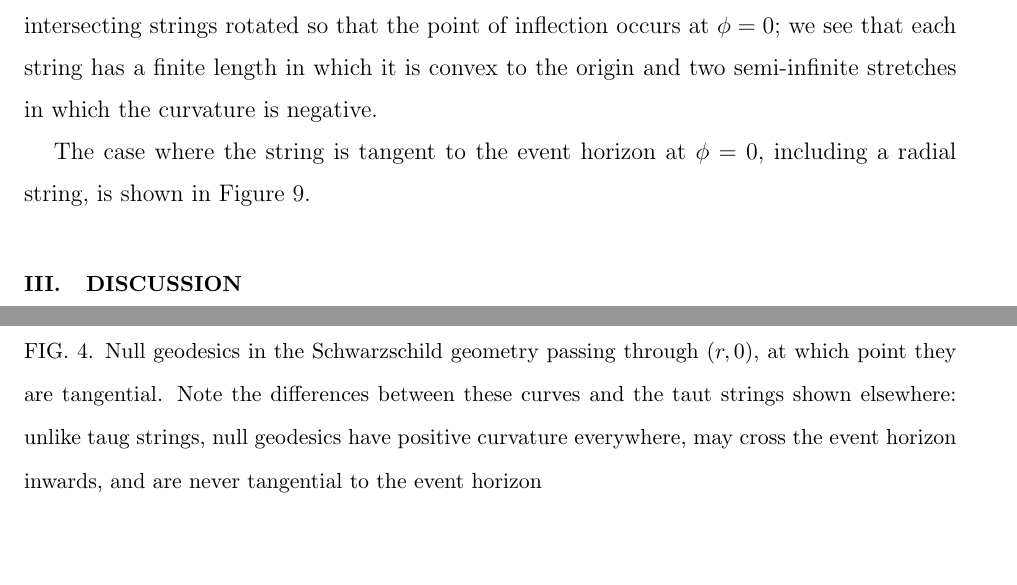
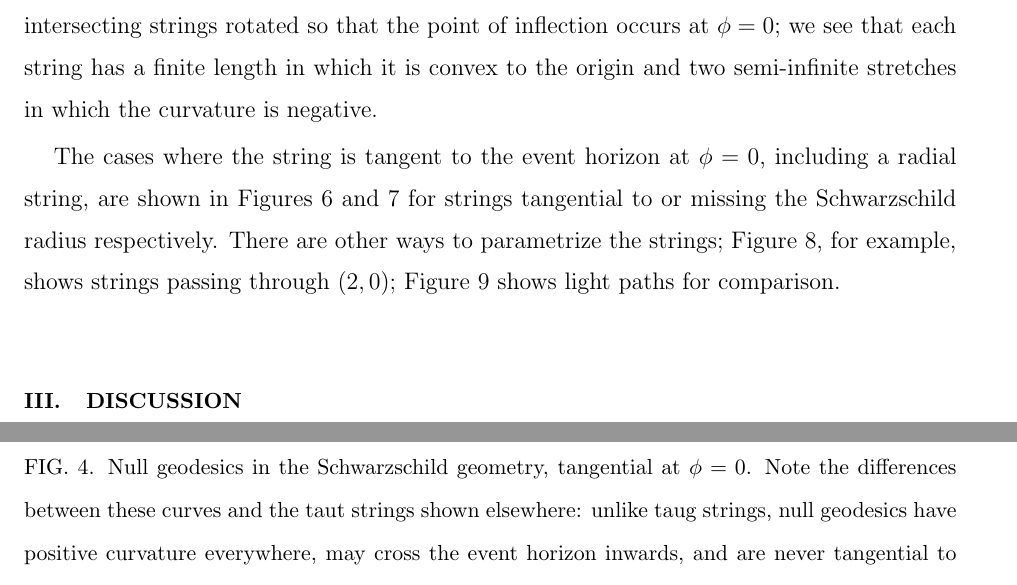
Before and after one commit to RobinHankin/string, a LaTeX paper (string_ajp.tex): two parts of pages 5 and 10 of 13 before the commit and two parts of pages 5 and 10 of 14 after it, joined at a grey line, cut so that both start at the same text, the shorter picture padded with empty space. Compiled offline with pdfLaTeX; a missing bibliography style is replaced by a similar one.

Commit message:
rearrangement of figures plus typos

```diff
--- a/string_ajp.tex
+++ b/string_ajp.tex
@@ -244,9 +244,14 @@ occurs at~$\phi=0$; we see that each string has a finite length in
 which it is convex to the origin and two semi-infinite stretches in
 which the curvature is negative.
 
-The case where the string is tangent to the event horizon at~$\phi=0$,
-including a radial string, is shown in
-Figure~\ref{fixed_EH_intersection}.
+The cases where the string is tangent to the event horizon
+at~$\phi=0$, including a radial string, are shown in
+Figures~\ref{one_free_end_r_equals_2} and~\ref{fixed_EH_intersection}
+for strings tangential to or missing the Schwarzschild radius
+respectively.  There are other ways to parametrize the strings; Figure
+\ref{strings_r_equals_2}, for example, shows strings passing
+through~$(2,0)$; Figure~\ref{light_r_equals_2} shows light paths for
+comparison.
 
 \section{Discussion}
 
@@ -310,12 +315,11 @@ source code for the figures is available at
 \begin{figure}[p] % Created by "light_closest_approach.R"
 \centering
 \includegraphics[width=170mm]{light_closest_approach.pdf}
-\caption{Null geodesics in the Schwarzschild geometry passing
-  through~$(r,0)$, at which point they are tangential.  Note the
-  differences between these curves and the taut strings shown
-  elsewhere: unlike taug strings, null geodesics have positive
-  curvature everywhere, may cross the event horizon inwards, and are
-  never tangential to the event horizon}
+\caption{Null geodesics in the Schwarzschild geometry, tangential
+  at~$\phi=0$.  Note the differences between these curves and the taut
+  strings shown elsewhere: unlike taug strings, null geodesics have
+  positive curvature everywhere, may cross the event horizon inwards,
+  and are never tangential to the event horizon}
 \label{light_closest_approach}
 \end{figure}
 
```
Also changed, not shown: string_ajp.tex (40 more changed lines).
